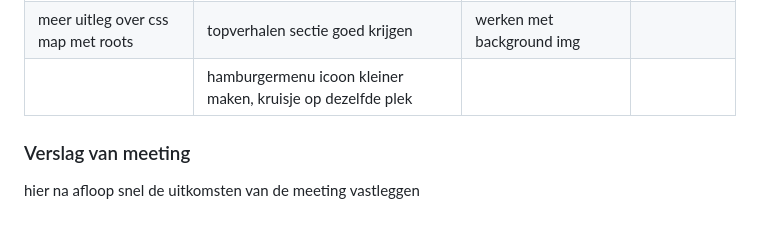
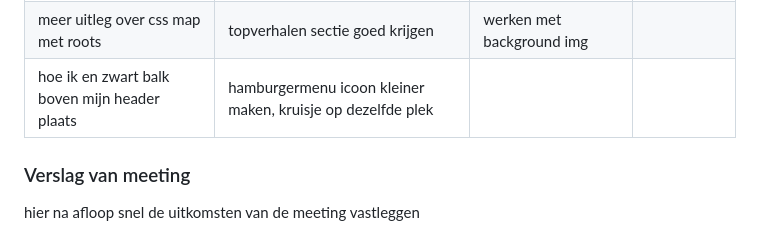
Before and after one commit to AK-aysenur/front-end, a Markdown page: README.md, the part around the change. Drawn GitHub-style; folded sections open.

```diff
--- a/README.md
+++ b/README.md
@@ -131,7 +131,7 @@ Nb. Door *open* toe te voegen aan een *details* element kun je deze standaard op
   | ---                                | ---                                                         | ---                                    | ---              |
   | hamburger menu goed krijgen        | witruimte aan de randen van de pagina weghalen              | flexbox, justify content toepassen     | niet aanwezig    |
   | meer uitleg over css map met roots | topverhalen sectie goed krijgen                             | werken met background img              |                  |
-  |                                    | hamburgermenu icoon kleiner maken, kruisje op dezelfde plek |                                        |                  |
+  | hoe ik en zwart balk boven mijn header plaats| hamburgermenu icoon kleiner maken, kruisje op dezelfde plek |                              |                  |
 
 
 
```
